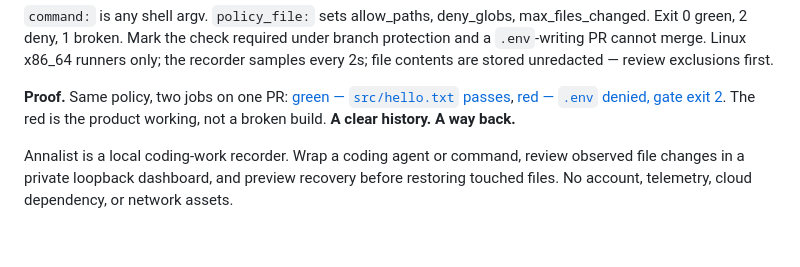
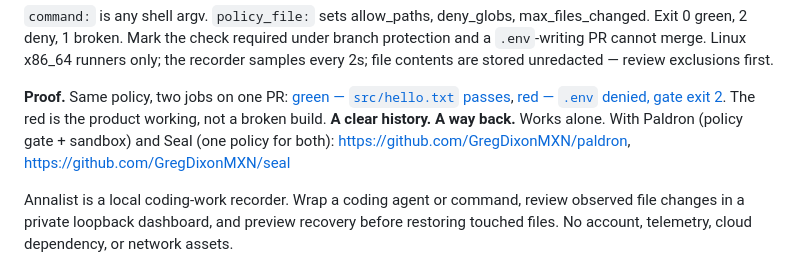
Before and after one commit to GregDixonMXN/annalist, a Markdown page: README.md, the part around the change. Drawn GitHub-style; blank space fills up the shorter version.

Commit message:
README: suite line points to Seal (docket renamed)

```diff
--- a/README.md
+++ b/README.md
@@ -13,6 +13,7 @@
 
 **Proof.** Same policy, two jobs on one PR: [green — `src/hello.txt` passes](https://github.com/GregDixonMXN/annalist/actions/runs/34377464392/job/102553767965), [red — `.env` denied, gate exit 2](https://github.com/GregDixonMXN/annalist/actions/runs/34377464392/job/102553768346). The red is the product working, not a broken build.
 **A clear history. A way back.**
+Works alone. With Paldron (policy gate + sandbox) and Seal (one policy for both): https://github.com/GregDixonMXN/paldron, https://github.com/GregDixonMXN/seal
 
 Annalist is a local coding-work recorder. Wrap a coding agent or command, review observed file changes in a private loopback dashboard, and preview recovery before restoring touched files. No account, telemetry, cloud dependency, or network assets.
 
```
